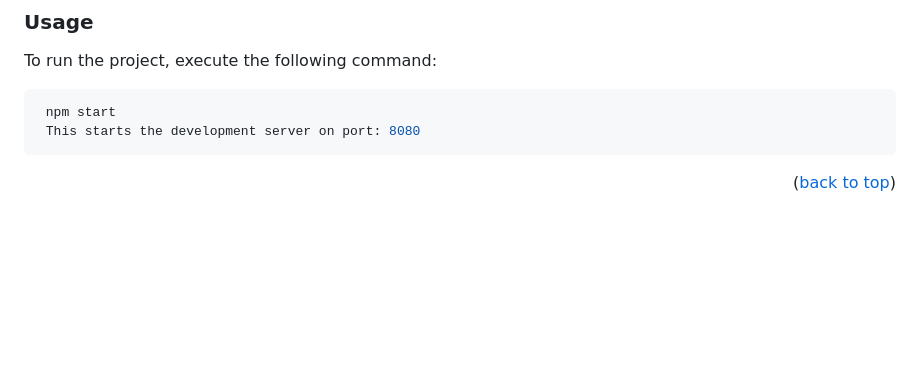
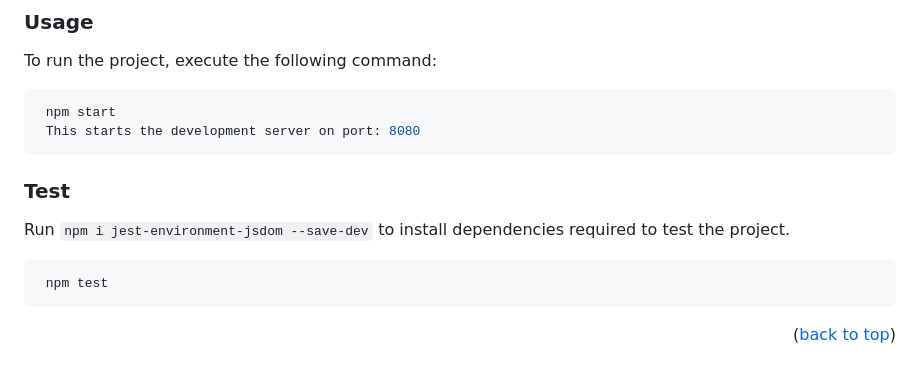
Before and after one commit to houdamzari/PokeApp, a Markdown page: README.md, the part around the change. Drawn GitHub-style; blank space fills up the shorter version.

````diff
--- a/README.md
+++ b/README.md
@@ -114,6 +114,14 @@ To run the project, execute the following command:
  This starts the development server on port: 8080
 ```
 
+### Test
+
+Run `npm i jest-environment-jsdom --save-dev` to install dependencies required to test the project.
+
+```sh
+ npm test
+```
+
 <p align="right">(<a href="#readme-top">back to top</a>)</p>
 
 ## 👥 Authors <a name="authors"></a>
````
